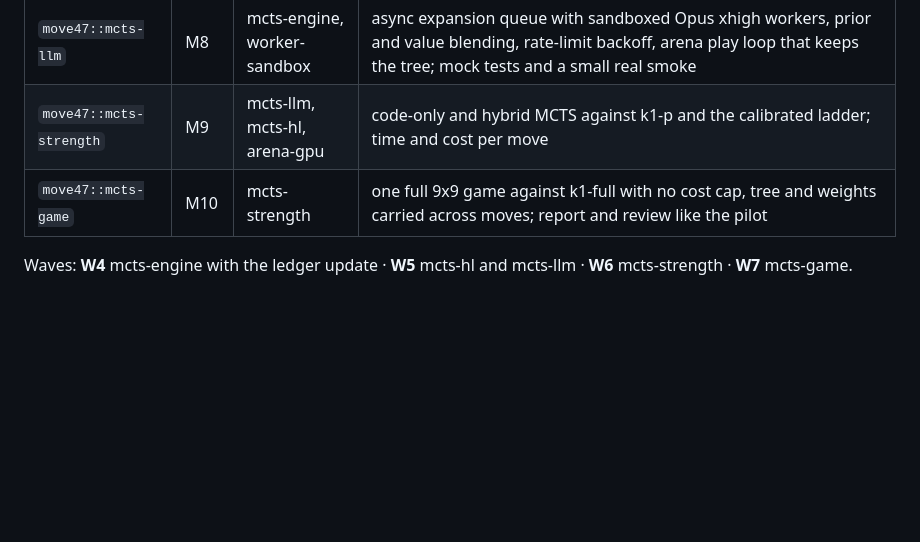
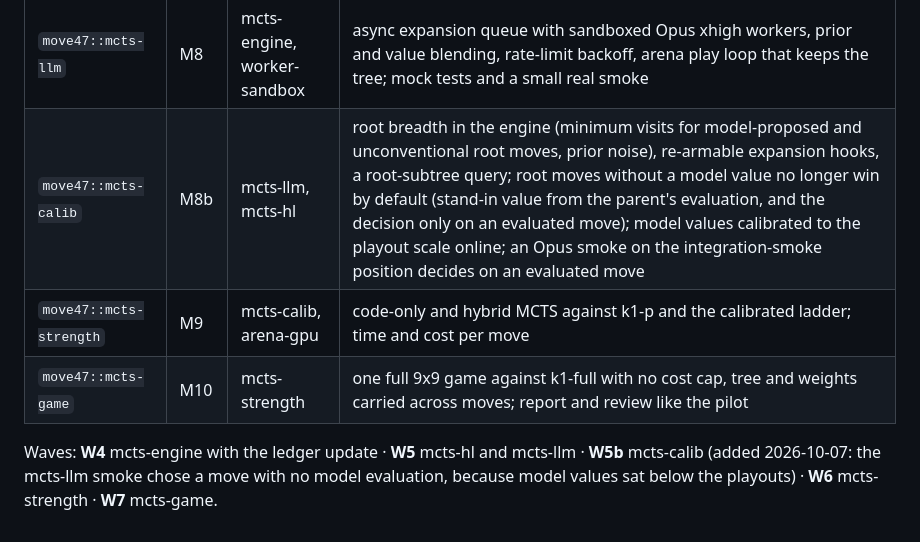
Before and after one commit to FoAKTEE/Chandra, a Markdown page: move47/MISSION.md, the part around the change. Drawn GitHub-style; blank space fills up the shorter version.

Commit message:
notes(move47): add the mcts-calib node before the strength test
- why: the mcts-llm smoke (e7b539b) decided on a root move with no model evaluation, because with lam=0.5 the model's values sat below the playouts and every evaluation pulled a move's Q down
- finding: 216 expansion requests were still queued at the 16-session smoke cap, including the child of the model's own first choice [PRELIMINARY]
- change: move47/MISSION.md section 5: node move47::mcts-calib (M8b, preds mcts-llm and mcts-hl) - root breadth in the engine, re-armable hooks, a root-subtree query, no default win for unevaluated root moves, online calibration of model values to the playout scale, an Opus smoke that decides on an evaluated move; mcts-strength now depends on mcts-calib and arena-gpu; wave W5b
- verify: probe - mcts-llm smoke record in runs/move47/mcts-llm-20261007 (final root table: J3 most visited without a model evaluation)
- files: move47/MISSION.md

```diff
--- a/move47/MISSION.md
+++ b/move47/MISSION.md
@@ -130,8 +130,10 @@ simulations from LLM calls, as AlphaGo did with its policy network.
 | `move47::mcts-engine` | M6 | import | compiled fast board, features and weighted playouts; Python tree with PUCT, widening, transpositions, reuse, virtual loss and threads; mock LLM hook; tests (rules agree with gotree.position, tactics, reuse keeps statistics); measured simulations per second on 9x9 |
 | `move47::mcts-hl` | M7 | mcts-engine | online learning of policy, value, `lam`, `beta`; versioned weight store; regression set; tests show learned weights predict held-out search targets better than the initial ones |
 | `move47::mcts-llm` | M8 | mcts-engine, worker-sandbox | async expansion queue with sandboxed Opus xhigh workers, prior and value blending, rate-limit backoff, arena play loop that keeps the tree; mock tests and a small real smoke |
-| `move47::mcts-strength` | M9 | mcts-llm, mcts-hl, arena-gpu | code-only and hybrid MCTS against k1-p and the calibrated ladder; time and cost per move |
+| `move47::mcts-calib` | M8b | mcts-llm, mcts-hl | root breadth in the engine (minimum visits for model-proposed and unconventional root moves, prior noise), re-armable expansion hooks, a root-subtree query; root moves without a model value no longer win by default (stand-in value from the parent's evaluation, and the decision only on an evaluated move); model values calibrated to the playout scale online; an Opus smoke on the integration-smoke position decides on an evaluated move |
+| `move47::mcts-strength` | M9 | mcts-calib, arena-gpu | code-only and hybrid MCTS against k1-p and the calibrated ladder; time and cost per move |
 | `move47::mcts-game` | M10 | mcts-strength | one full 9x9 game against k1-full with no cost cap, tree and weights carried across moves; report and review like the pilot |
 
-Waves: **W4** mcts-engine with the ledger update · **W5** mcts-hl and mcts-llm · **W6**
-mcts-strength · **W7** mcts-game.
+Waves: **W4** mcts-engine with the ledger update · **W5** mcts-hl and mcts-llm · **W5b** mcts-calib
+(added 2026-10-07: the mcts-llm smoke chose a move with no model evaluation, because model values sat
+below the playouts) · **W6** mcts-strength · **W7** mcts-game.
```
